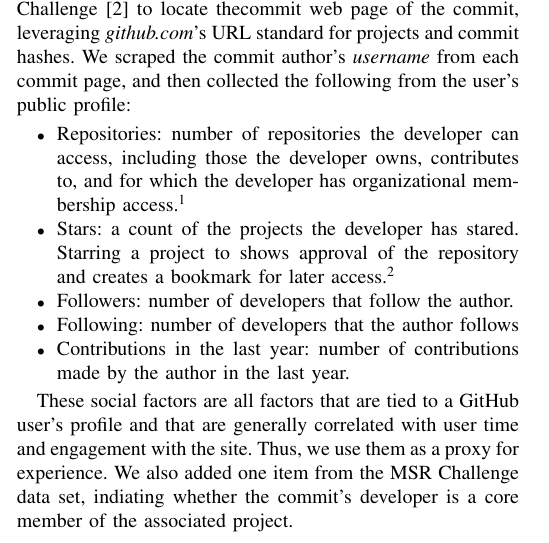
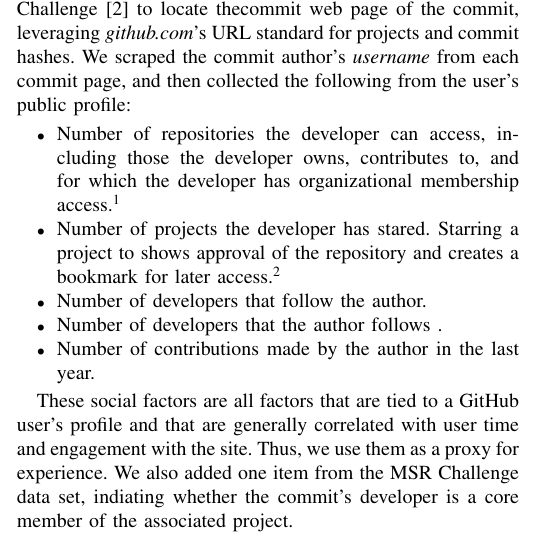
Before and after one commit to mausotog/MSRChallenge2017, a LaTeX paper (Paper/MSRChallenge2017.tex): part of one column of page 2 of 4, cut so that both start at the same text. Compiled offline with pdfLaTeX.

Commit message:
adjusted the social factors list

```diff
--- a/Paper/MSRChallenge2017.tex
+++ b/Paper/MSRChallenge2017.tex
@@ -652,16 +652,16 @@ collected the following from the user's public profile:
 %
 
 \begin{itemize}
-\item Repositories: number of repositories the developer can access, including those
+\item Number of repositories the developer can access, including those
 the developer owns, contributes
 to, and for which the developer has organizational membership access.%
 \footnote{https://developer.github.com/v3/repos/}
-\item Stars: a count of the projects the developer has stared. Starring a project
+\item  Number of projects the developer has stared. Starring a project
 to shows approval of the repository and creates  a bookmark for later
 access.\footnote{https://help.github.com/articles/about-stars/}
-\item Followers: number of developers that follow the author.
-\item Following: number of developers that the author follows
-\item Contributions in the last year: number of contributions made by the author in the last year.
+\item Number of developers that follow the author.
+\item Number of developers that the author follows .
+\item Number of contributions made by the author in the last year.
 \end{itemize}
 
 
```
